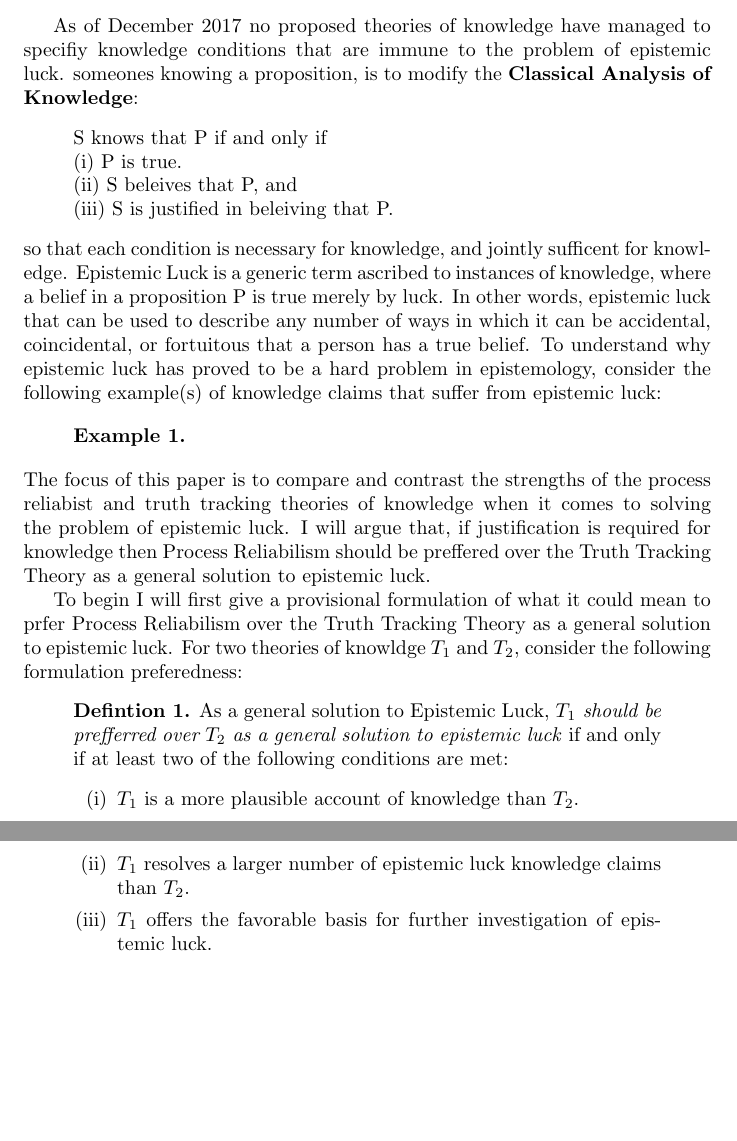
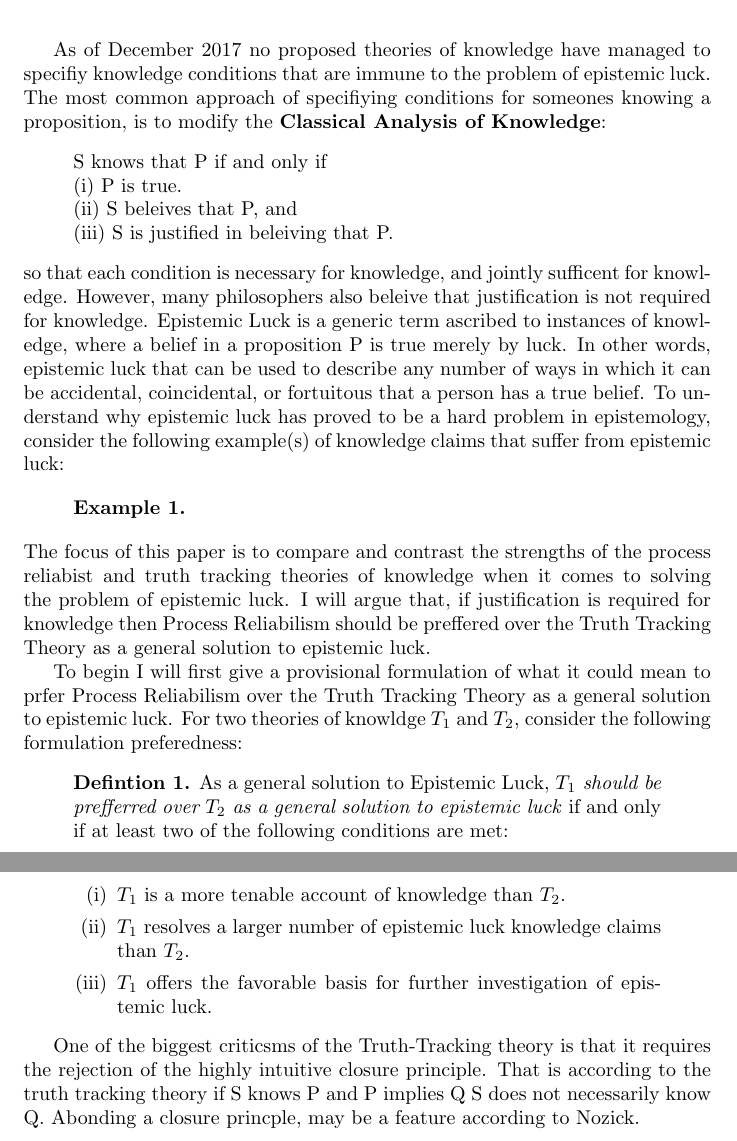
Before and after one commit to ousmane-amadou/documents, a LaTeX document (phl232-final-paper.tex): two parts of pages 1 and 2 of 2, joined at a grey line, cut so that both start at the same text, the shorter picture padded with empty space. Compiled offline with pdfLaTeX.

Commit message:
More argument structure.. You need to start accumulating text and online resources into bibtex

```diff
--- a/phl232-final-paper.tex
+++ b/phl232-final-paper.tex
@@ -18,15 +18,17 @@
 % Section 0: Introduction, Background and Thesis
 As of December 2017 no proposed theories of knowledge have managed
 to specifiy knowledge conditions that are immune to the problem of
-epistemic luck. % SOURCE: online The most common approach of specifiying conditions for
-someones knowing a proposition, is to modify the \textbf{Classical Analysis of Knowledge}:
+epistemic luck. % SOURCE: online
+The most common approach of specifiying conditions for someones knowing
+a proposition, is to modify the \textbf{Classical Analysis of Knowledge}:
 \begin{displayquote} % SOURCE: Gettier is knowledge JTB
    S knows that P if and only if \\
   (i) P is true. \\
   (ii) S beleives that P, and \\
   (iii) S is justified in beleiving that P.
 \end{displayquote} so that each condition is necessary for knowledge, and jointly
-sufficent for knowledge. Epistemic Luck is a generic term ascribed to instances of
+sufficent for knowledge. However, many philosophers also beleive that justification
+is not required for knowledge. Epistemic Luck is a generic term ascribed to instances of
 knowledge, where a belief in a proposition P is true merely by luck. In other words,
 epistemic luck that can be used to describe any number of ways in which it can be
 accidental, coincidental, or fortuitous that a person has a true belief. To understand why epistemic luck has
@@ -52,7 +54,7 @@ formulation preferedness:
     \textit{$T_{1}$ should be prefferred over $T_{2}$ as a general solution
     to epistemic luck} if and only if at least two of the following conditions are met:
     \begin{enumerate}
-        \item[(i)] $T_{1}$ is a more plausible account of knowledge than $T_{2}$.
+        \item[(i)] $T_{1}$ is a more tenable account of knowledge than $T_{2}$.
         \item[(ii)] $T_{1}$ resolves a larger number of epistemic luck knowledge claims than $T_{2}$.
         \item[(iii)] $T_{1}$ offers the favorable basis for further investigation of epistemic luck.
     \end{enumerate}
@@ -65,3 +65,16 @@ A
 
-% Section 5: Conclusion and Final Remarks
+% Part 2(a): Rejection of Closure Principle hurts TT's tenability
+One of the biggest criticsms of the Truth-Tracking theory is that it requires
+the rejection of the highly intuitive closure principle. That is according
+to the truth tracking theory if S knows P and P implies Q S does not necessarily know Q.
+% Part 2(b): Response to 2(a) | Closure is a feature, and so useful
+Abonding a closure princple, may be a feature according to Nozick.
+
+% Part 3(a): The Truth Tracking theory is too vague
+% Part 3(b): Response to 3(a) | Process Reliabilism is vague as well!
+
+%%% Section 3: Premise 2 | Argument for Truth Trackings Resolution Count
+%%% Section 4: Premise 3 | Argument for Favorable Basis
+
+%%% Section 5: Conclusion and Final Remarks
 \end{document}
```
Also changed, not shown: phl232-final-paper.tex (8 more changed lines).
